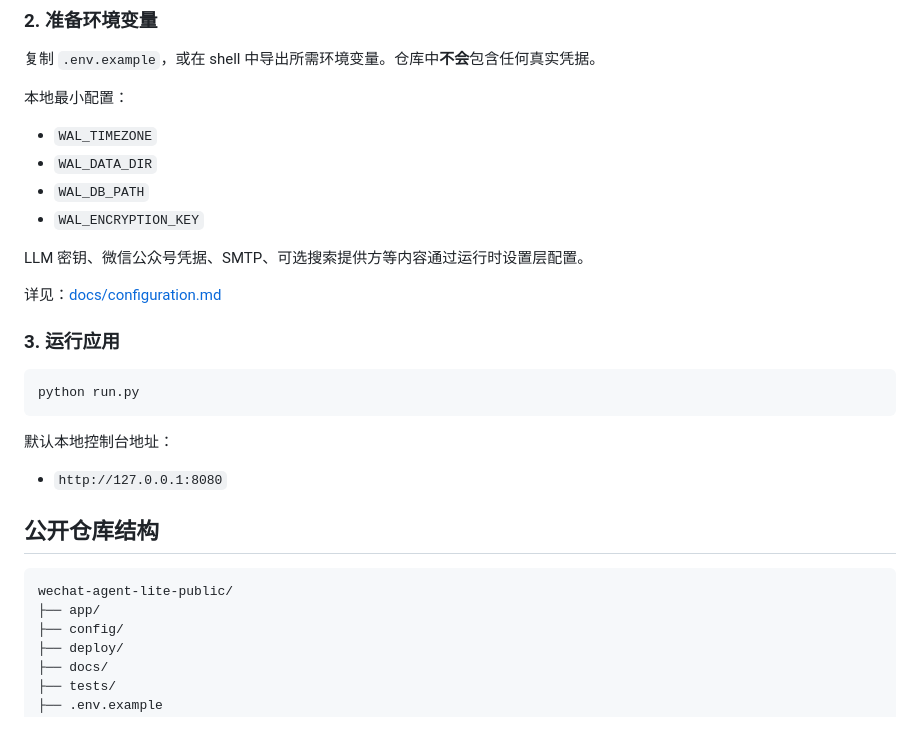
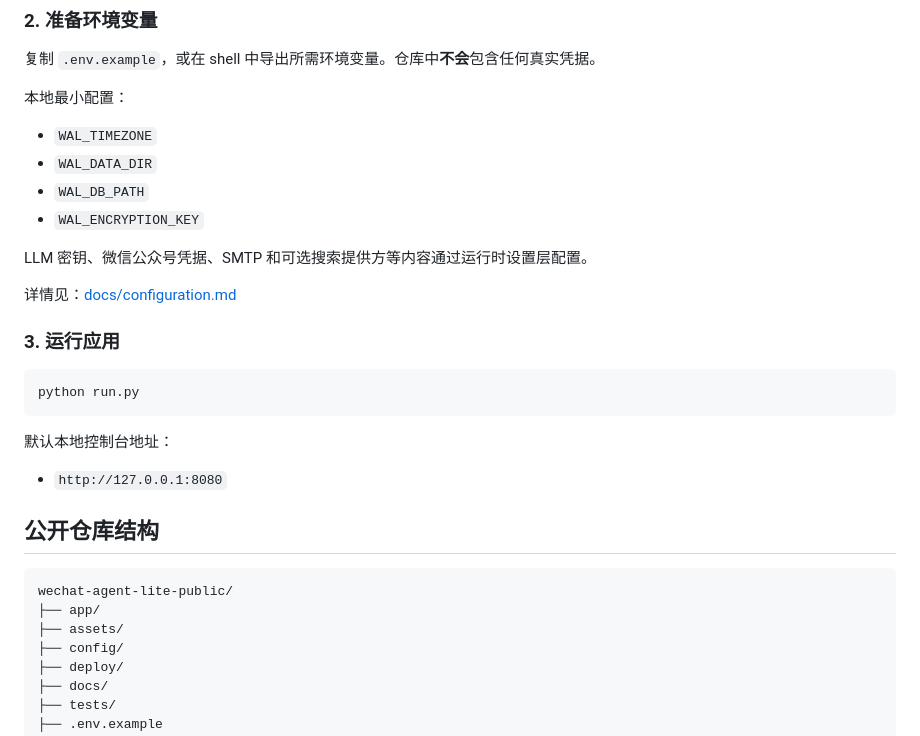
Before and after one commit to Frank-zhang-98/wechat-agent-lite-public, a Markdown page: README.zh-CN.md, the part around one of its changes. GitHub-like rendering.

````diff
--- a/README.zh-CN.md
+++ b/README.zh-CN.md
@@ -101,9 +103,9 @@ pip install -r requirements.txt
 - `WAL_DB_PATH`
 - `WAL_ENCRYPTION_KEY`
 
-LLM 密钥、微信公众号凭据、SMTP、可选搜索提供方等内容通过运行时设置层配置。
+LLM 密钥、微信公众号凭据、SMTP 和可选搜索提供方等内容通过运行时设置层配置。
 
-详见：[docs/configuration.md](docs/configuration.md)
+详情见：[docs/configuration.md](docs/configuration.md)
 
 ### 3. 运行应用
 
@@ -120,6 +122,7 @@ python run.py
 ```text
 wechat-agent-lite-public/
 ├── app/
+├── assets/
 ├── config/
 ├── deploy/
 ├── docs/
````
Also changed, not shown: other parts of README.zh-CN.md (+30 -28 lines).
